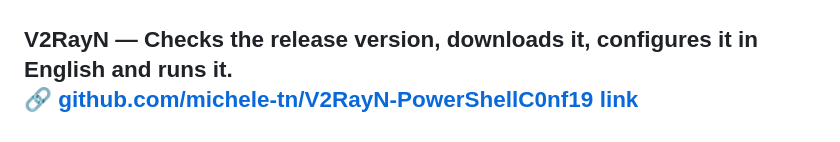
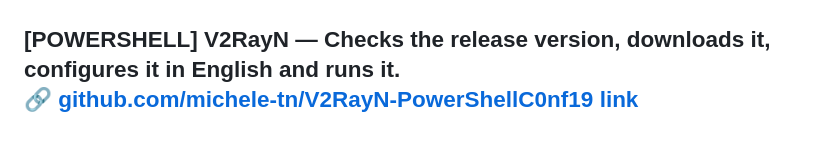
Before and after one commit to michele-tn/michele-tn, a Markdown page: README.md, the part around the change. GitHub-like rendering.

```diff
--- a/README.md
+++ b/README.md
@@ -3,7 +3,7 @@
 🔗 [gist.github link](https://gist.github.com/michele-tn/b8e9d018da0170c7f90db36adf56585e)<br><br>
 **[POWERSHELL] Downloads the latest version of RUSTDESK (Nightly or Latest) using the GitHub API web service, configures application by setting the IP and keys of your self-hosted server.**<br>
 🔗 [gist.github link](https://gist.github.com/michele-tn/0d2cd5c0196a711dcfc127ada6af9559)<br><br>
-**V2RayN — Checks the release version, downloads it, configures it in English and runs it.**<br>
+**[POWERSHELL] V2RayN — Checks the release version, downloads it, configures it in English and runs it.**<br>
 🔗 [github.com/michele-tn/V2RayN-PowerShellC0nf19 link](https://github.com/michele-tn/V2RayN-PowerShellC0nf19/blob/main/Download_V2RayN.ps1)<br><br>
 **(MULTIPLE TCP TUNNELING) Connecting and Loading SSH private keys automatically on plink**<br>
 🔗 [gist.github link](https://gist.github.com/michele-tn/9afa8a91582b238bfdb009954c98b7b2)<br><br>
```
